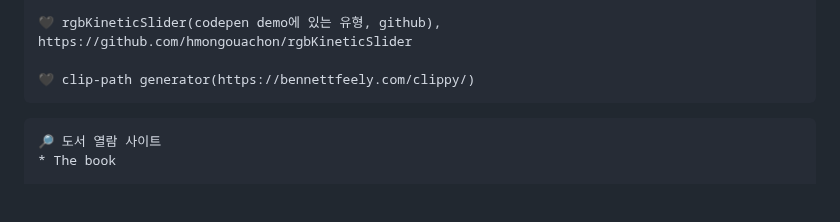
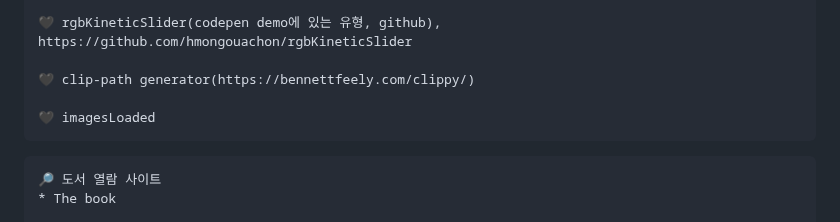
Before and after one commit to gogoringhye/basic, a Markdown page: README.md, the part around the change. GitHub-like rendering; blank space fills up the shorter version.

````diff
--- a/README.md
+++ b/README.md
@@ -49,6 +49,8 @@
 🖤 rgbKineticSlider(codepen demo에 있는 유형, github), https://github.com/hmongouachon/rgbKineticSlider
 
 🖤 clip-path generator(https://bennettfeely.com/clippy/)
+
+🖤 imagesLoaded
 ```
 
 ```
````
